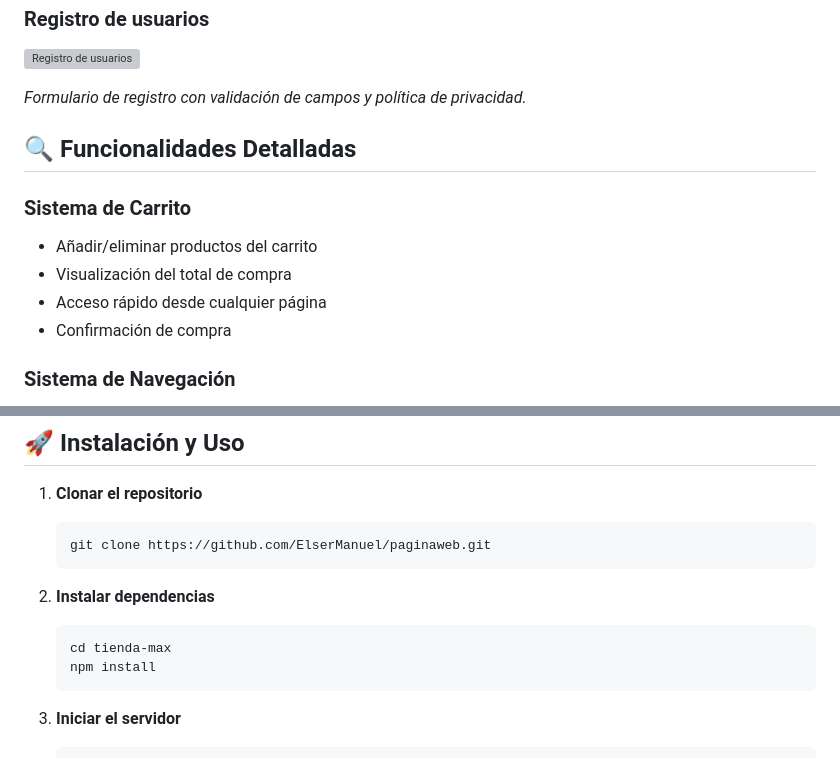
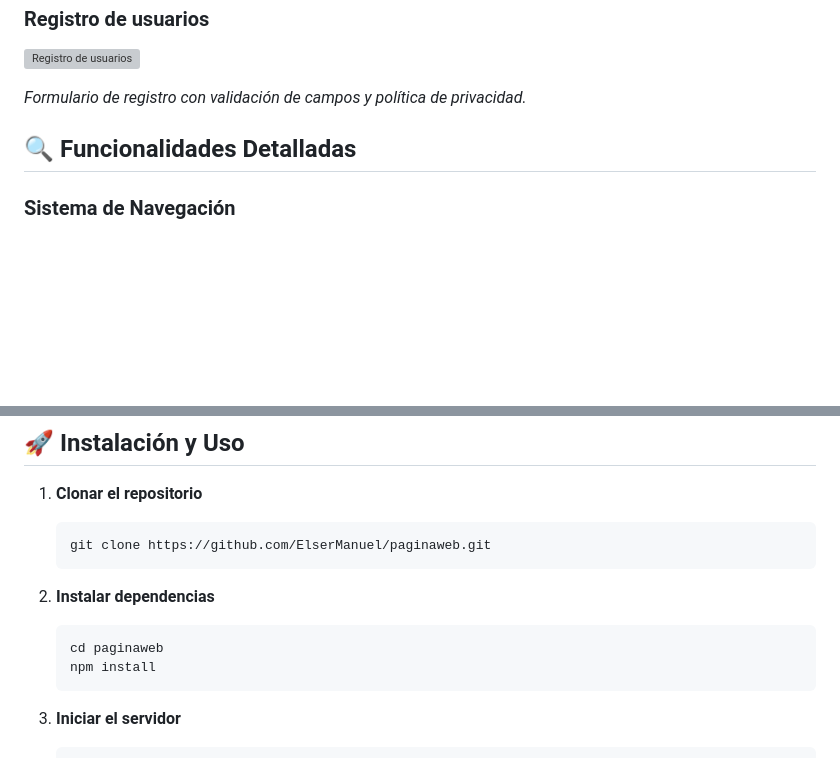
Before and after one commit to ElserManuel/paginaweb, a Markdown page: README.md, 2 parts joined by grey strips. GitHub-like rendering; blank space fills up the shorter version; grey boxes are pictures that could not be loaded.

````diff
--- a/README.md
+++ b/README.md
@@ -59,12 +59,6 @@ Desarrollado como un proyecto personal para demostrar habilidades en desarrollo
 
 ## 🔍 Funcionalidades Detalladas
 
-### Sistema de Carrito
-- Añadir/eliminar productos del carrito
-- Visualización del total de compra
-- Acceso rápido desde cualquier página
-- Confirmación de compra
-
 ### Sistema de Navegación
 - Menú principal con acceso a todas las secciones
 - Barra de búsqueda integrada
@@ -110,7 +104,7 @@ Desarrollado como un proyecto personal para demostrar habilidades en desarrollo
 
 2. **Instalar dependencias**
    ```bash
-   cd tienda-max
+   cd paginaweb
    npm install
    ```
 
````
